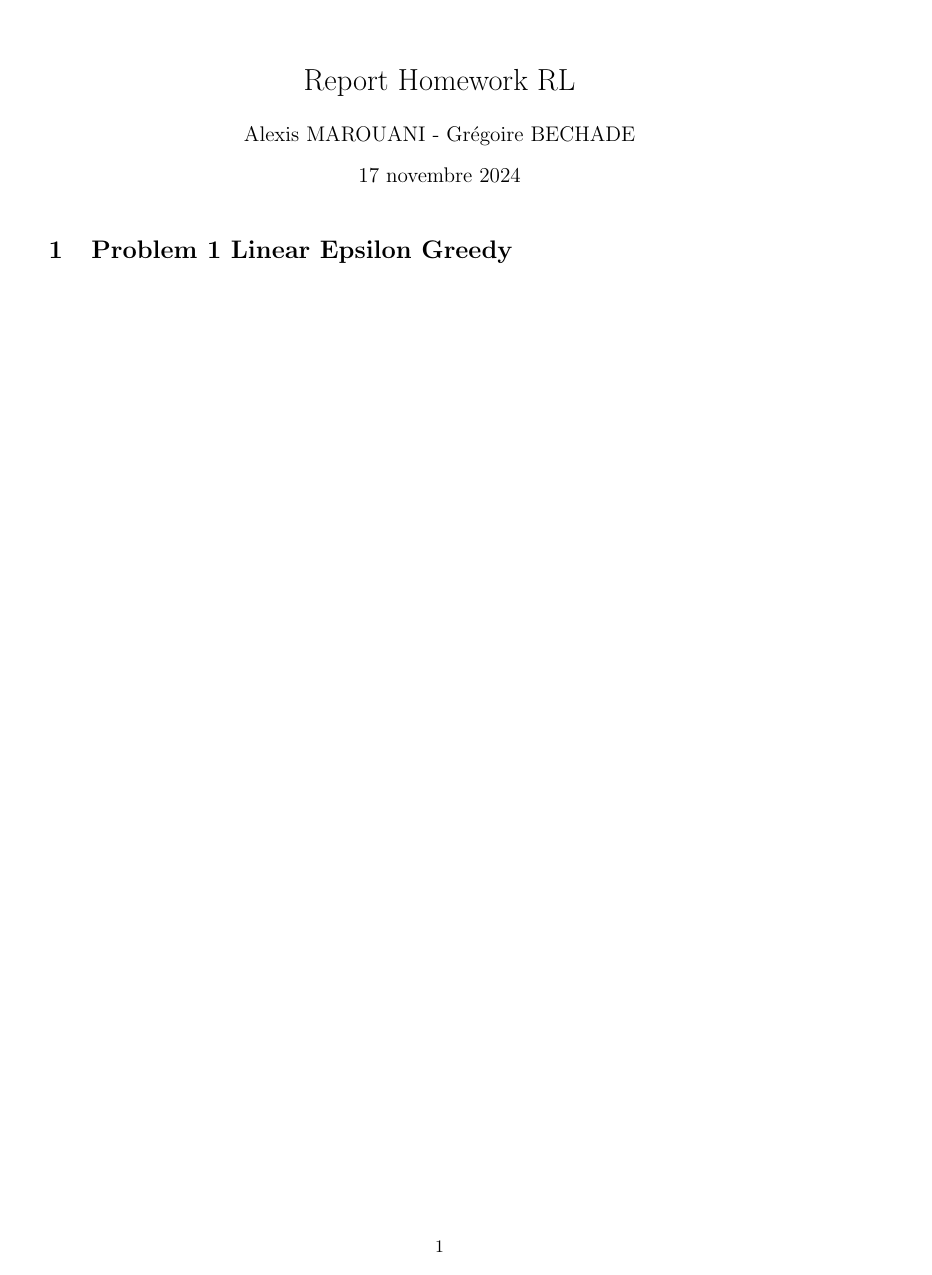
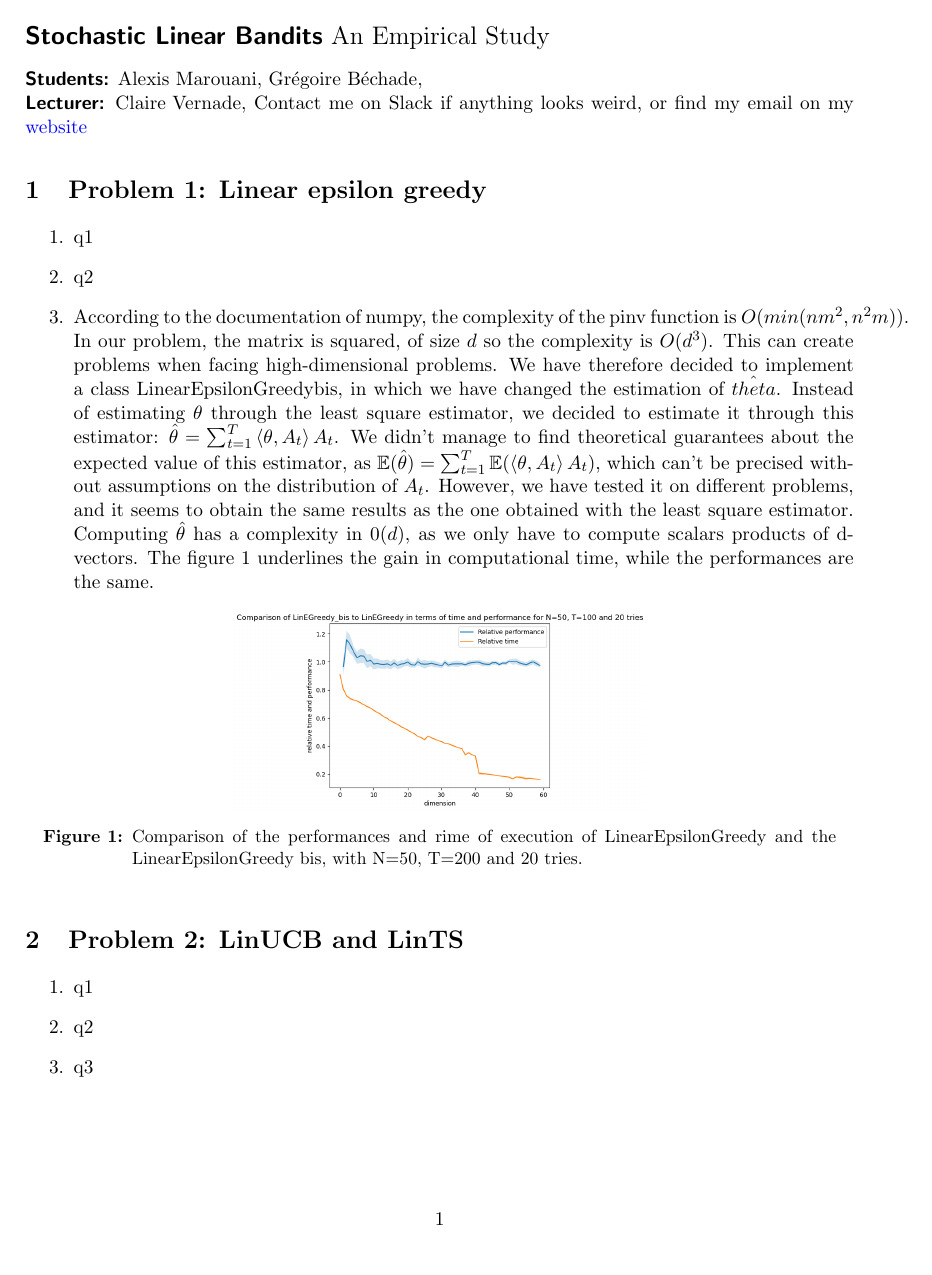
Before and after one commit to gregoirebechade/hw_rl, a LaTeX document (rapport/main.tex, which reads rapport/commands.tex, rapport/format.tex, rapport/preamble.tex): the whole page. Compiled offline with pdfLaTeX.

Commit message:
begin rapport

```diff
--- /dev/null
+++ b/rapport/commands.tex
@@ -0,0 +1,47 @@
+% --- Basic commands ---
+%   Euler's constant
+\newcommand{\eu}{\mathrm{e}}
+
+%   Imaginary unit
+\newcommand{\im}{\mathrm{i}}
+
+%   Sexagesimal degree symbol
+\newcommand{\grado}{\,^{\circ}}
+
+% --- Comandos para álgebra lineal ---
+% Matrix transpose
+\newcommand{\transpose}[1]{{#1}^{\mathsf{T}}}
+
+%%% Comandos para cálculo
+%   Definite integral from -\infty to +\infty
+\newcommand{\Int}{\int\limits_{-\infty}^{\infty}}
+
+%   Indefinite integral
+\newcommand{\rint}[2]{\int{#1}\dd{#2}}
+
+%  Definite integral
+\newcommand{\Rint}[4]{\int\limits_{#1}^{#2}{#3}\dd{#4}}
+
+%   Dot product symbol (use the command \bigcdot)
+\makeatletter
+\newcommand*\bigcdot{\mathpalette\bigcdot@{.5}}
+\newcommand*\bigcdot@[2]{\mathbin{\vcenter{\hbox{\scalebox{#2}{$\m@th#1\bullet$}}}}}
+\makeatother
+
+%   Hamiltonian
+\newcommand{\Ham}{\hat{\mathcal{H}}}
+
+%   Trace
+\renewcommand{\Tr}{\mathrm{Tr}}
+
+% Christoffel symbol of the second kind
+\newcommand{\christoffelsecond}[4]{\dfrac{1}{2}g^{#3 #4}(\partial_{#1} g_{#2 #4} + \partial_{#2} g_{#1 #4} - \partial_{#4} g_{#1 #2})}
+
+% Riemann curvature tensor
+\newcommand{\riemanncurvature}[5]{\partial_{#3} \Gamma_{#4 #2}^{#1} - \partial_{#4} \Gamma_{#3 #2}^{#1} + \Gamma_{#3 #5}^{#1} \Gamma_{#4 #2}^{#5} - \Gamma_{#4 #5}^{#1} \Gamma_{#3 #2}^{#5}}
+
+% Covariant Riemann curvature tensor
+\newcommand{\covariantriemanncurvature}[5]{g_{#1 #5} R^{#5}{}_{#2 #3 #4}}
+
+% Ricci tensor
+\newcommand{\riccitensor}[5]{g_{#1 #5} R^{#5}{}_{#2 #3 #4}}
--- /dev/null
+++ b/rapport/format.tex
@@ -0,0 +1,31 @@
+\usepackage{titlesec}
+\usepackage[many]{tcolorbox}
+
+% Adjust spacing after the chapter title
+\titlespacing*{\chapter}{0cm}{-2.0cm}{0.50cm}
+\titlespacing*{\section}{0cm}{0.50cm}{0.25cm}
+
+% Indent
+\setlength{\parindent}{0pt}
+\setlength{\parskip}{1ex}
+
+% --- Theorems, lemma, corollary, postulate, definition ---
+% \numberwithin{equation}{section}
+
+\newtcbtheorem[]{problem}{Problem}%
+    {enhanced,
+    colback = black!5, %white,
+    colbacktitle = black!5,
+    coltitle = black,
+    boxrule = 0pt,
+    frame hidden,
+    borderline west = {0.5mm}{0.0mm}{black},
+    fonttitle = \bfseries\sffamily,
+    breakable,
+    before skip = 3ex,
+    after skip = 3ex
+}{problem}
+
+\tcbuselibrary{skins, breakable}
+
+% --- You can define your own color box. Just copy the previous \newtcbtheorm definition and use the colors of yout liking and the title you want to use.
--- a/rapport/main.tex
+++ b/rapport/main.tex
@@ -16,6 +0,0 @@
-\usepackage{graphicx}
-\usepackage{subcaption}
-\usepackage[colorlinks=true, allcolors=blue]{hyperref}
-
-\title{Report Homework RL }
-\author{Alexis MAROUANI - Grégoire BECHADE }
@@ -22,10 +4,49 @@
 
 \begin{document}
-\maketitle
 
-\section{Problem 1 Linear Epsilon Greedy}
+\begin{Large}
+    \textsf{\textbf{Stochastic Linear Bandits}}
+    An Empirical Study
+\end{Large}
+
+\vspace{1ex}
+
+\textsf{\textbf{Students:}} \text{Alexis Marouani, Grégoire Béchade}, \\
+\textsf{\textbf{Lecturer:}} \text{Claire Vernade}, Contact me on Slack if anything looks weird, or find my email on my \href{www.cvernade.com}{website}
+
+\section{Problem 1: Linear epsilon greedy}
+
+\begin{enumerate}
+    \item q1
+    \item q2
+    \item According to the documentation of numpy, the complexity of the pinv function is $O(min(n m^2, n^2m))$. In our problem, the matrix is squared, of size $d$ so the complexity is $O(d^3)$.
+This can create problems when facing high-dimensional problems. We have therefore decided to implement a class LinearEpsilonGreedybis, in which we have changed the estimation of $\hat{theta}$.
+Instead of estimating $\theta$ through the least square estimator, we decided to estimate it through this estimator: $\hat{\theta} = \sum_{t=1}^{T} \left\langle \theta , A_t\right\rangle A_t$.
+We didn't manage to find theoretical guarantees about the expected value of this estimator, as $\mathbb{E}(\hat{\theta}) = \sum_{t=1}^{T} \mathbb{E} ( \left\langle \theta , A_t\right\rangle A_t) $, which can't be precised without assumptions on the distribution of $A_t$.
+However, we have tested it on different problems, and it seems to obtain the same results as the one obtained with the least square estimator.
+Computing $\hat{\theta}$ has a complexity in $0(d)$, as we only have to compute scalars products of d-vectors. The figure \ref{fig:lin_epsilon_greedy} underlines the gain in computational time, while the performances are the same.
+
+\begin{figure}[h]
+    \centering
+    \includegraphics[width=0.5\textwidth]{images/comparison.png}
+    \caption{Comparison of the performances and rime of execution of LinearEpsilonGreedy and the LinearEpsilonGreedy bis, with N=50, T=200 and 20 tries.}
+    \label{fig:lin_epsilon_greedy}
+\end{figure}
 
 
 
 
+
+\end{enumerate}
+
+
+\section{Problem 2: LinUCB and LinTS}
+
+
+\begin{enumerate}
+    \item q1
+    \item q2
+    \item q3
+\end{enumerate}
+
 \end{document}
--- /dev/null
+++ b/rapport/preamble.tex
@@ -0,0 +1,61 @@
+\documentclass[letterpaper, 11pt]{extarticle}
+% \usepackage{fontspec}
+
+% ==================================================
+
+% document parameters
+% \usepackage[spanish, mexico, es-lcroman]{babel}
+\usepackage[english]{babel}
+\usepackage[margin = 1in]{geometry}
+
+% ==================================================
+
+% Packages for math
+\usepackage{mathrsfs}
+\usepackage{amsfonts}
+\usepackage{amsmath}
+\usepackage{amsthm}
+\usepackage{amssymb}
+\usepackage{physics}
+\usepackage{dsfont}
+\usepackage{esint}
+
+% ==================================================
+
+% Packages for writing
+\usepackage{enumerate}
+\usepackage[shortlabels]{enumitem}
+\usepackage{framed}
+\usepackage{csquotes}
+
+% ==================================================
+
+% Miscellaneous packages
+\usepackage{float}
+\usepackage{tabularx}
+\usepackage{xcolor}
+\usepackage{multicol}
+\usepackage{subcaption}
+\usepackage{caption}
+\usepackage{appendix}
+\captionsetup{format = hang, margin = 10pt, font = small, labelfont = bf}
+
+% Citation
+\usepackage[round, authoryear]{natbib}
+
+% Hyperlinks setup
+\usepackage{hyperref}
+\definecolor{links}{rgb}{0.36,0.54,0.66}
+\hypersetup{
+   colorlinks = true,
+    linkcolor = black,
+     urlcolor = blue,
+    citecolor = blue,
+    filecolor = blue,
+    pdfauthor = {Author},
+     pdftitle = {Title},
+   pdfsubject = {subject},
+  pdfkeywords = {one, two},
+  pdfproducer = {LaTeX},
+   pdfcreator = {pdfLaTeX},
+   }
```
Also changed, not shown: rapport/references.bib (added, +15 -0 lines), rapport/images/comparison.png (added), rapport/main.pdf, rapport/main.tex (18 more changed lines), 7 other files.
